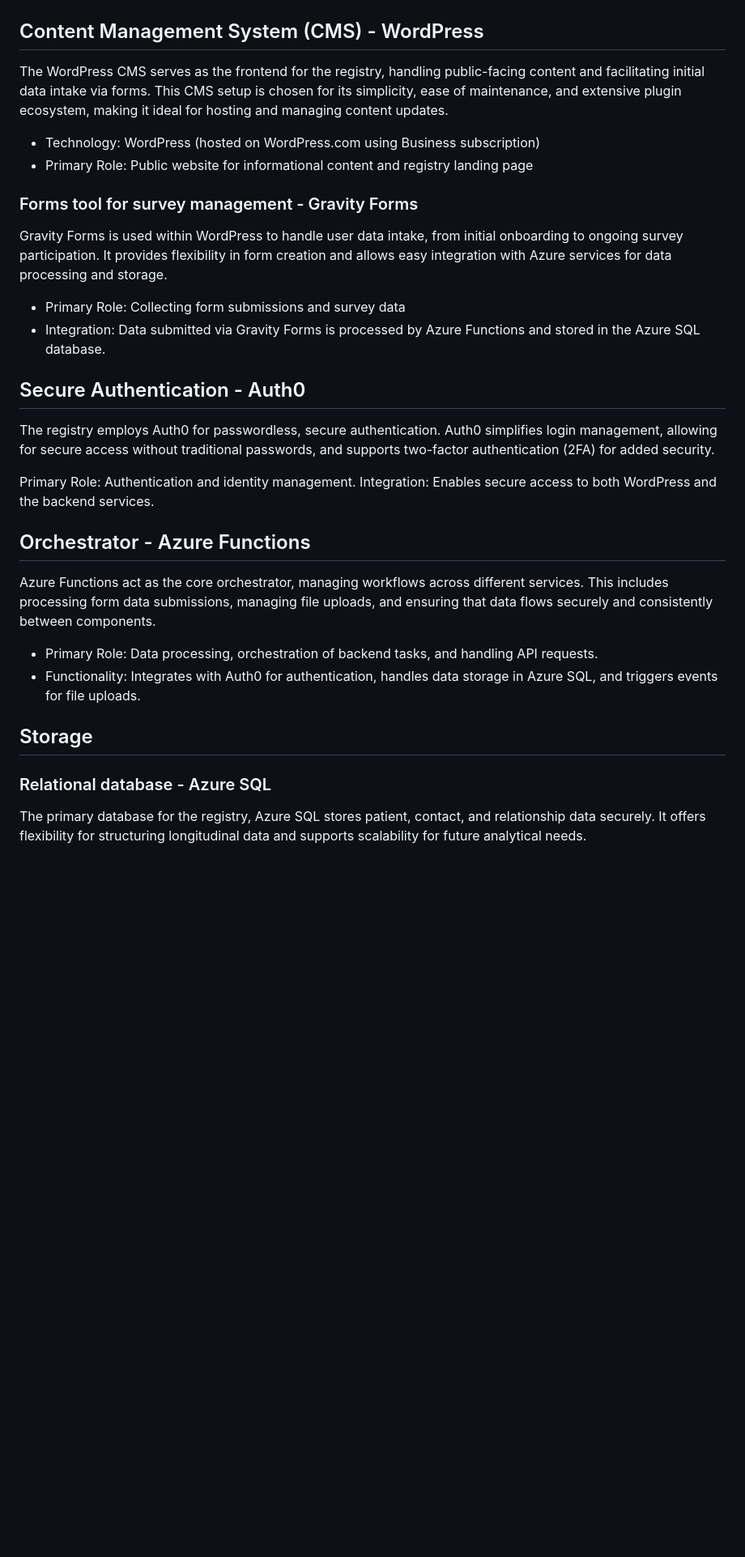
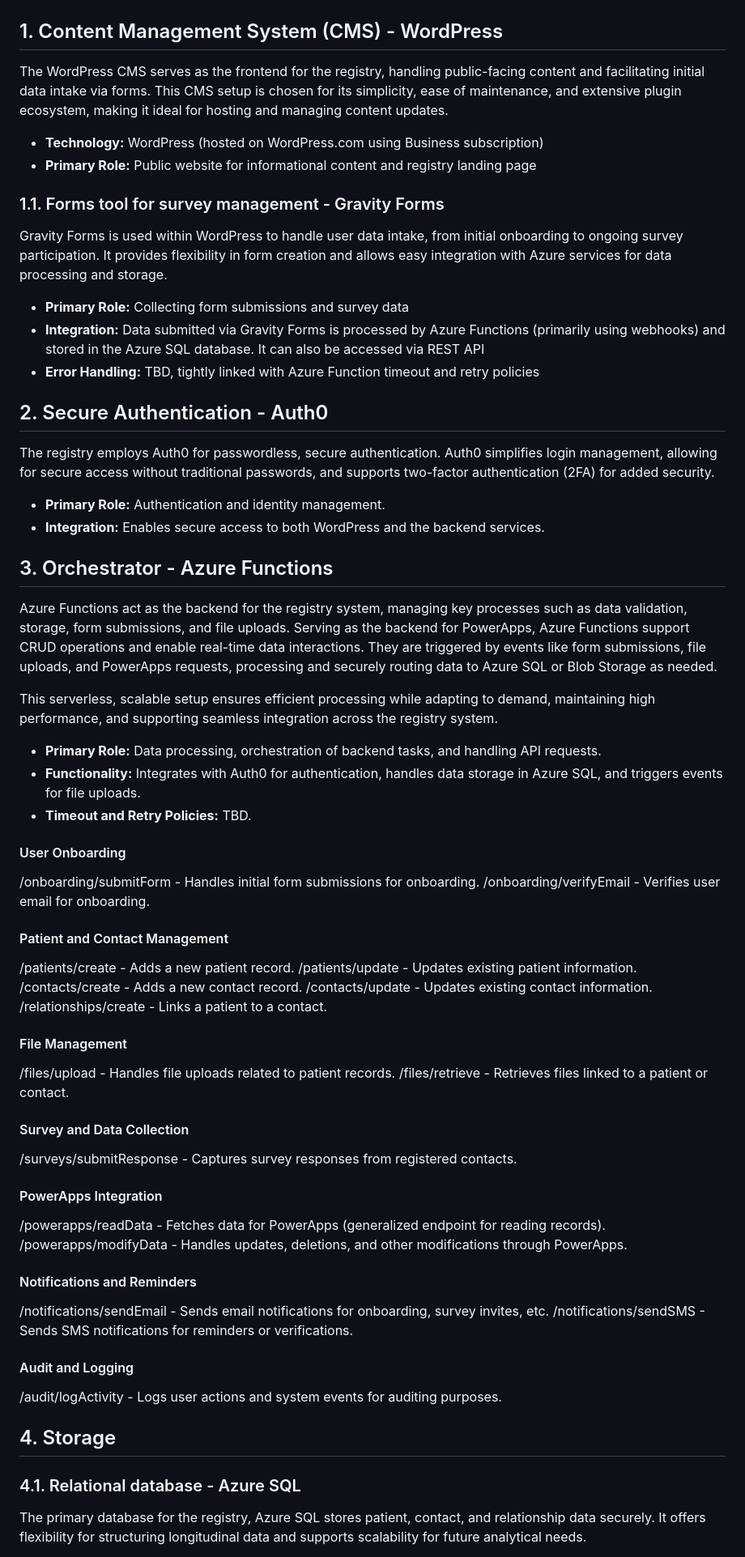
Before and after one commit to rett-europe/patient-registry, a Markdown page: docs/16-TechnicalImplementation.md, the part around one of its changes. Shown at 81% size. Drawn GitHub-style; blank space fills up the shorter version.

```diff
--- a/docs/16-TechnicalImplementation.md
+++ b/docs/16-TechnicalImplementation.md
@@ -8,37 +8,70 @@ The high-level architecture integrates a mix of cloud services and third-party t
 
 ![High-level-architecture diagram](./images/high-level-architecture.png)
 
-## Content Management System (CMS) - WordPress
+## 1. Content Management System (CMS) - WordPress
 
 The WordPress CMS serves as the frontend for the registry, handling public-facing content and facilitating initial data intake via forms. This CMS setup is chosen for its simplicity, ease of maintenance, and extensive plugin ecosystem, making it ideal for hosting and managing content updates.
 
-* Technology: WordPress (hosted on WordPress.com using Business subscription)
-* Primary Role: Public website for informational content and registry landing page
+* **Technology:** WordPress (hosted on WordPress.com using Business subscription)
+* **Primary Role:** Public website for informational content and registry landing page
 
-### Forms tool for survey management - Gravity Forms
+### 1.1. Forms tool for survey management - Gravity Forms
 
 Gravity Forms is used within WordPress to handle user data intake, from initial onboarding to ongoing survey participation. It provides flexibility in form creation and allows easy integration with Azure services for data processing and storage.
 
-* Primary Role: Collecting form submissions and survey data
-* Integration: Data submitted via Gravity Forms is processed by Azure Functions and stored in the Azure SQL database.
+* **Primary Role:** Collecting form submissions and survey data
+* **Integration:** Data submitted via Gravity Forms is processed by Azure Functions (primarily using webhooks) and stored in the Azure SQL database. It can also be accessed via REST API
+* **Error Handling:** TBD, tightly linked with Azure Function timeout and retry policies
 
-## Secure Authentication - Auth0
+## 2. Secure Authentication - Auth0
 
 The registry employs Auth0 for passwordless, secure authentication. Auth0 simplifies login management, allowing for secure access without traditional passwords, and supports two-factor authentication (2FA) for added security.
 
-Primary Role: Authentication and identity management.
-Integration: Enables secure access to both WordPress and the backend services.
+* **Primary Role:** Authentication and identity management.
+* **Integration:** Enables secure access to both WordPress and the backend services.
 
-## Orchestrator - Azure Functions
+## 3. Orchestrator - Azure Functions
 
-Azure Functions act as the core orchestrator, managing workflows across different services. This includes processing form data submissions, managing file uploads, and ensuring that data flows securely and consistently between components.
+Azure Functions act as the backend for the registry system, managing key processes such as data validation, storage, form submissions, and file uploads. Serving as the backend for PowerApps, Azure Functions support CRUD operations and enable real-time data interactions. They are triggered by events like form submissions, file uploads, and PowerApps requests, processing and securely routing data to Azure SQL or Blob Storage as needed.
 
-* Primary Role: Data processing, orchestration of backend tasks, and handling API requests.
-* Functionality: Integrates with Auth0 for authentication, handles data storage in Azure SQL, and triggers events for file uploads.
+This serverless, scalable setup ensures efficient processing while adapting to demand, maintaining high performance, and supporting seamless integration across the registry system.
 
-## Storage
+* **Primary Role:** Data processing, orchestration of backend tasks, and handling API requests.
+* **Functionality:** Integrates with Auth0 for authentication, handles data storage in Azure SQL, and triggers events for file uploads.
+* **Timeout and Retry Policies:** TBD.
 
-### Relational database - Azure SQL
+#### User Onboarding
+/onboarding/submitForm - Handles initial form submissions for onboarding.
+/onboarding/verifyEmail - Verifies user email for onboarding.
+
+#### Patient and Contact Management
+/patients/create - Adds a new patient record.
+/patients/update - Updates existing patient information.
+/contacts/create - Adds a new contact record.
+/contacts/update - Updates existing contact information.
+/relationships/create - Links a patient to a contact.
+
+#### File Management
+/files/upload - Handles file uploads related to patient records.
+/files/retrieve - Retrieves files linked to a patient or contact.
+
+#### Survey and Data Collection
+/surveys/submitResponse - Captures survey responses from registered contacts.
+
+#### PowerApps Integration
+/powerapps/readData - Fetches data for PowerApps (generalized endpoint for reading records).
+/powerapps/modifyData - Handles updates, deletions, and other modifications through PowerApps.
+
+#### Notifications and Reminders
+/notifications/sendEmail - Sends email notifications for onboarding, survey invites, etc.
+/notifications/sendSMS - Sends SMS notifications for reminders or verifications.
+
+#### Audit and Logging
+/audit/logActivity - Logs user actions and system events for auditing purposes.
+
+## 4. Storage
+
+### 4.1. Relational database - Azure SQL
 
 The primary database for the registry, Azure SQL stores patient, contact, and relationship data securely. It offers flexibility for structuring longitudinal data and supports scalability for future analytical needs.
 
```
Also changed, not shown: other parts of docs/16-TechnicalImplementation.md (+32 -20 lines).
